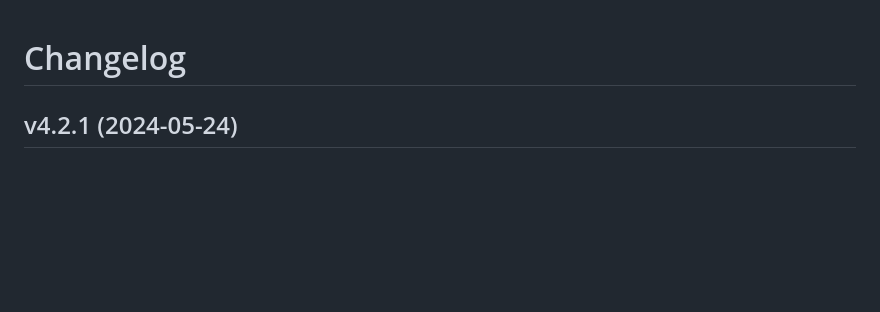
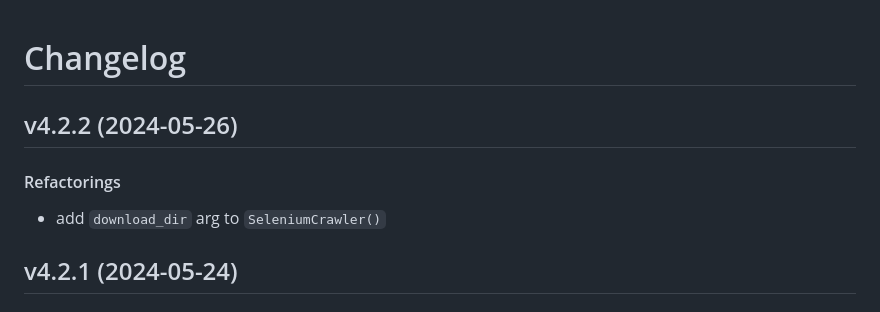
Before and after one commit to matt-manes/gruel, a Markdown page: CHANGELOG.md, the part around the change. Rendered like a GitHub page; blank space fills up the shorter version.

Commit message:
chore: update changelog

```diff
--- a/CHANGELOG.md
+++ b/CHANGELOG.md
@@ -1,4 +1,10 @@
 # Changelog
+
+## v4.2.2 (2024-05-26)
+
+#### Refactorings
+
+* add `download_dir` arg to `SeleniumCrawler()`
 
 ## v4.2.1 (2024-05-24)
 
```
